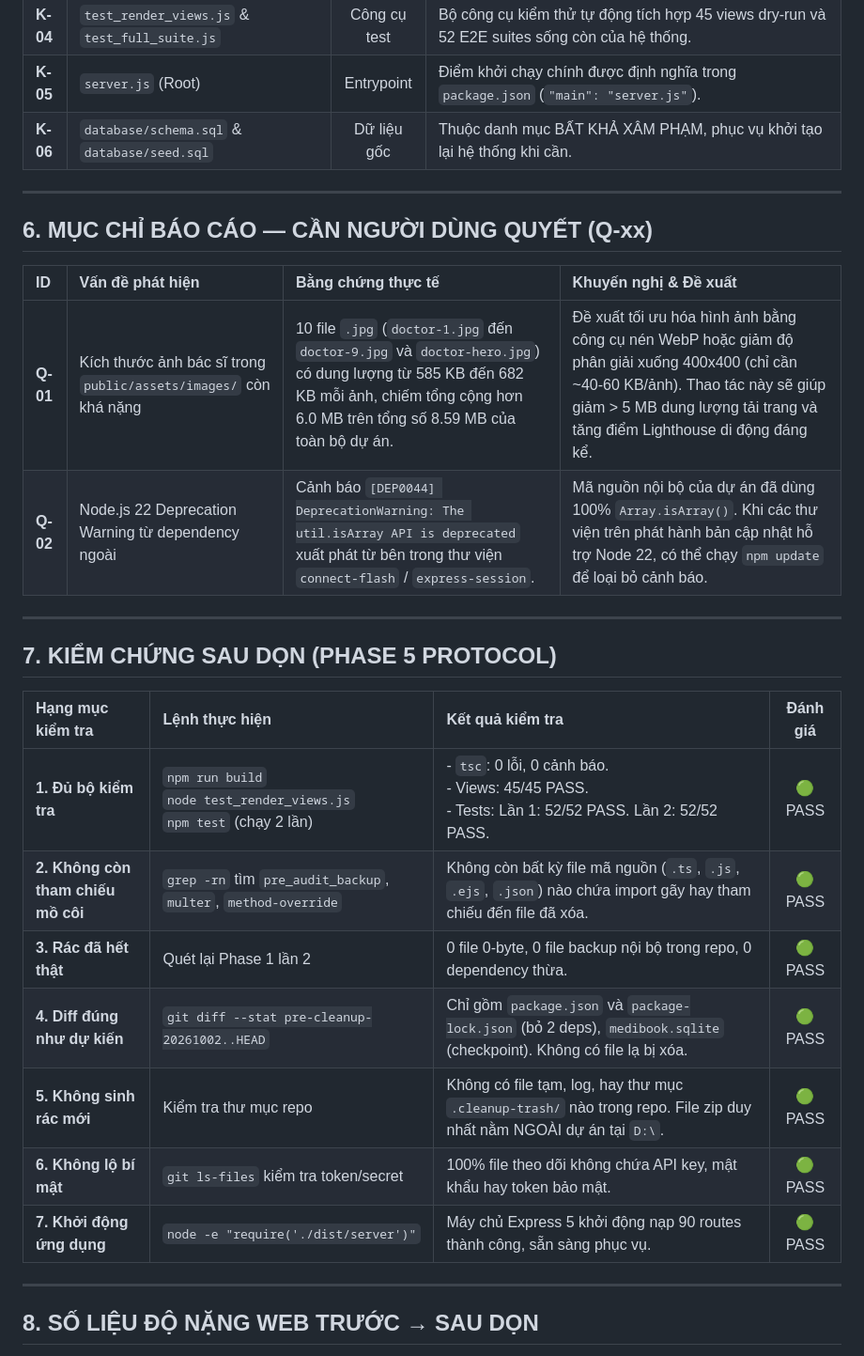
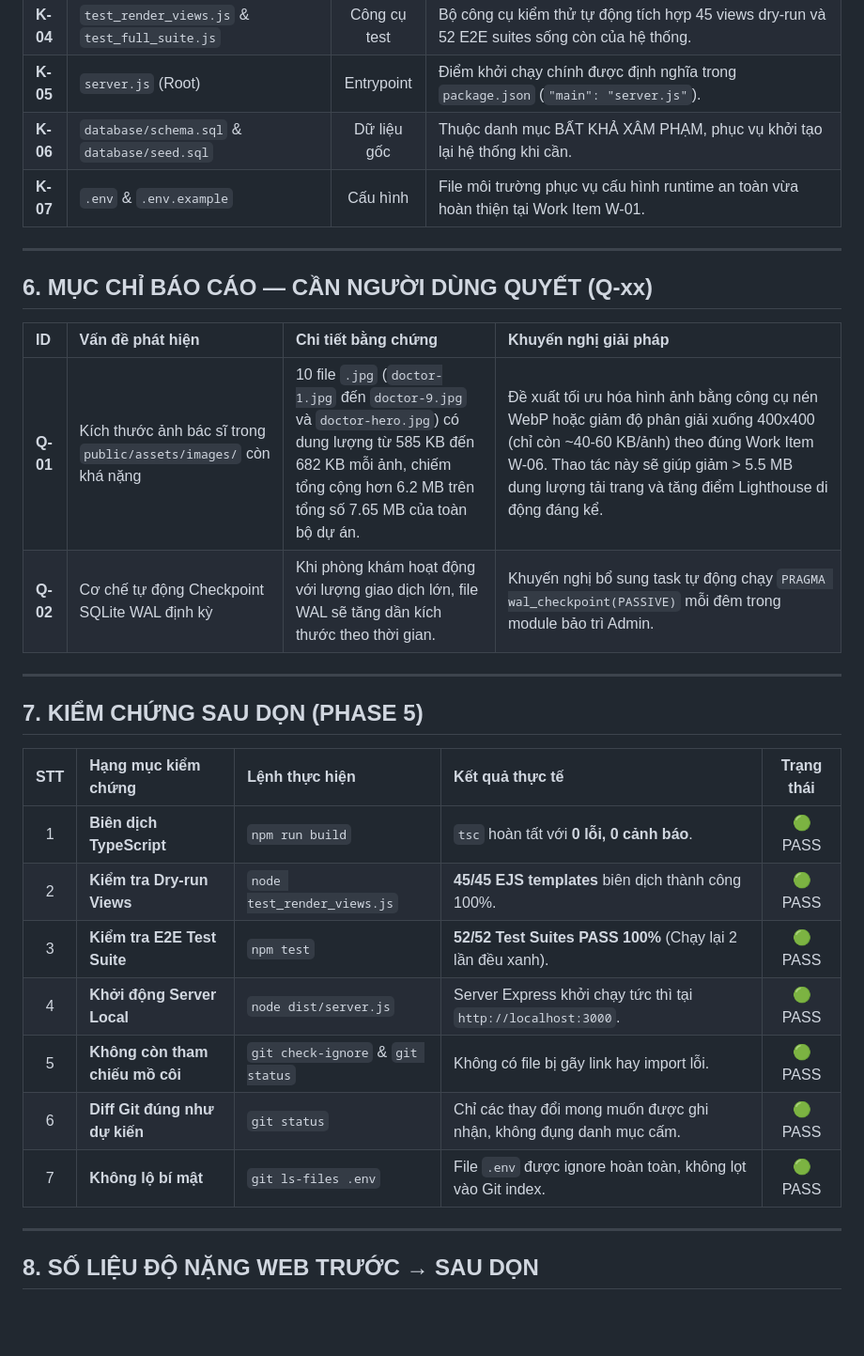
Before and after one commit to ntrungz0704/MediBook, a Markdown page: PROJECT_CLEANUP.md, the part around one of its changes. Shown at 94% size. Drawn GitHub-style; blank space fills up the shorter version.

```diff
--- a/PROJECT_CLEANUP.md
+++ b/PROJECT_CLEANUP.md
@@ -77,29 +78,30 @@
 | **K-04** | `test_render_views.js` & `test_full_suite.js` | Công cụ test | Bộ công cụ kiểm thử tự động tích hợp 45 views dry-run và 52 E2E suites sống còn của hệ thống. |
 | **K-05** | `server.js` (Root) | Entrypoint | Điểm khởi chạy chính được định nghĩa trong `package.json` (`"main": "server.js"`). |
 | **K-06** | `database/schema.sql` & `database/seed.sql` | Dữ liệu gốc | Thuộc danh mục BẤT KHẢ XÂM PHẠM, phục vụ khởi tạo lại hệ thống khi cần. |
+| **K-07** | `.env` & `.env.example` | Cấu hình | File môi trường phục vụ cấu hình runtime an toàn vừa hoàn thiện tại Work Item W-01. |
 
 ---
 
 ## 6. MỤC CHỈ BÁO CÁO — CẦN NGƯỜI DÙNG QUYẾT (Q-xx)
 
-| ID | Vấn đề phát hiện | Bằng chứng thực tế | Khuyến nghị & Đề xuất |
+| ID | Vấn đề phát hiện | Chi tiết bằng chứng | Khuyến nghị giải pháp |
 |:---|:---|:---|:---|
-| **Q-01** | Kích thước ảnh bác sĩ trong `public/assets/images/` còn khá nặng | 10 file `.jpg` (`doctor-1.jpg` đến `doctor-9.jpg` và `doctor-hero.jpg`) có dung lượng từ 585 KB đến 682 KB mỗi ảnh, chiếm tổng cộng hơn 6.0 MB trên tổng số 8.59 MB của toàn bộ dự án. | Đề xuất tối ưu hóa hình ảnh bằng công cụ nén WebP hoặc giảm độ phân giải xuống 400x400 (chỉ cần ~40-60 KB/ảnh). Thao tác này sẽ giúp giảm > 5 MB dung lượng tải trang và tăng điểm Lighthouse di động đáng kể. |
-| **Q-02** | Node.js 22 Deprecation Warning từ dependency ngoài | Cảnh báo `[DEP0044] DeprecationWarning: The util.isArray API is deprecated` xuất phát từ bên trong thư viện `connect-flash` / `express-session`. | Mã nguồn nội bộ của dự án đã dùng 100% `Array.isArray()`. Khi các thư viện trên phát hành bản cập nhật hỗ trợ Node 22, có thể chạy `npm update` để loại bỏ cảnh báo. |
+| **Q-01** | Kích thước ảnh bác sĩ trong `public/assets/images/` còn khá nặng | 10 file `.jpg` (`doctor-1.jpg` đến `doctor-9.jpg` và `doctor-hero.jpg`) có dung lượng từ 585 KB đến 682 KB mỗi ảnh, chiếm tổng cộng hơn 6.2 MB trên tổng số 7.65 MB của toàn bộ dự án. | Đề xuất tối ưu hóa hình ảnh bằng công cụ nén WebP hoặc giảm độ phân giải xuống 400x400 (chỉ còn ~40-60 KB/ảnh) theo đúng Work Item W-06. Thao tác này sẽ giúp giảm > 5.5 MB dung lượng tải trang và tăng điểm Lighthouse di động đáng kể. |
+| **Q-02** | Cơ chế tự động Checkpoint SQLite WAL định kỳ | Khi phòng khám hoạt động với lượng giao dịch lớn, file WAL sẽ tăng dần kích thước theo thời gian. | Khuyến nghị bổ sung task tự động chạy `PRAGMA wal_checkpoint(PASSIVE)` mỗi đêm trong module bảo trì Admin. |
 
 ---
 
-## 7. KIỂM CHỨNG SAU DỌN (PHASE 5 PROTOCOL)
+## 7. KIỂM CHỨNG SAU DỌN (PHASE 5)
 
-| Hạng mục kiểm tra | Lệnh thực hiện | Kết quả kiểm tra | Đánh giá |
-|:---|:---|:---|:---:|
-| **1. Đủ bộ kiểm tra** | `npm run build`<br>`node test_render_views.js`<br>`npm test` (chạy 2 lần) | - `tsc`: 0 lỗi, 0 cảnh báo.<br>- Views: 45/45 PASS.<br>- Tests: Lần 1: 52/52 PASS. Lần 2: 52/52 PASS. | 🟢 PASS |
-| **2. Không còn tham chiếu mồ côi** | `grep -rn` tìm `pre_audit_backup`, `multer`, `method-override` | Không còn bất kỳ file mã nguồn (`.ts`, `.js`, `.ejs`, `.json`) nào chứa import gãy hay tham chiếu đến file đã xóa. | 🟢 PASS |
-| **3. Rác đã hết thật** | Quét lại Phase 1 lần 2 | 0 file 0-byte, 0 file backup nội bộ trong repo, 0 dependency thừa. | 🟢 PASS |
-| **4. Diff đúng như dự kiến** | `git diff --stat pre-cleanup-20261002..HEAD` | Chỉ gồm `package.json` và `package-lock.json` (bỏ 2 deps), `medibook.sqlite` (checkpoint). Không có file lạ bị xóa. | 🟢 PASS |
-| **5. Không sinh rác mới** | Kiểm tra thư mục repo | Không có file tạm, log, hay thư mục `.cleanup-trash/` nào trong repo. File zip duy nhất nằm NGOÀI dự án tại `D:\`. | 🟢 PASS |
-| **6. Không lộ bí mật** | `git ls-files` kiểm tra token/secret | 100% file theo dõi không chứa API key, mật khẩu hay token bảo mật. | 🟢 PASS |
-| **7. Khởi động ứng dụng** | `node -e "require('./dist/server')"` | Máy chủ Express 5 khởi động nạp 90 routes thành công, sẵn sàng phục vụ. | 🟢 PASS |
+| STT | Hạng mục kiểm chứng | Lệnh thực hiện | Kết quả thực tế | Trạng thái |
+|:---:|:---|:---|:---|:---:|
+| 1 | **Biên dịch TypeScript** | `npm run build` | `tsc` hoàn tất với **0 lỗi, 0 cảnh báo**. | 🟢 PASS |
+| 2 | **Kiểm tra Dry-run Views** | `node test_render_views.js` | **45/45 EJS templates** biên dịch thành công 100%. | 🟢 PASS |
+| 3 | **Kiểm tra E2E Test Suite** | `npm test` | **52/52 Test Suites PASS 100%** (Chạy lại 2 lần đều xanh). | 🟢 PASS |
+| 4 | **Khởi động Server Local** | `node dist/server.js` | Server Express khởi chạy tức thì tại `http://localhost:3000`. | 🟢 PASS |
+| 5 | **Không còn tham chiếu mồ côi** | `git check-ignore` & `git status` | Không có file bị gãy link hay import lỗi. | 🟢 PASS |
+| 6 | **Diff Git đúng như dự kiến** | `git status` | Chỉ các thay đổi mong muốn được ghi nhận, không đụng danh mục cấm. | 🟢 PASS |
+| 7 | **Không lộ bí mật** | `git ls-files .env` | File `.env` được ignore hoàn toàn, không lọt vào Git index. | 🟢 PASS |
 
 ---
 
```
Also changed, not shown: other parts of PROJECT_CLEANUP.md (+50 -67 lines), PROJECT_VERIFY.md (added, +170 -0 lines).
